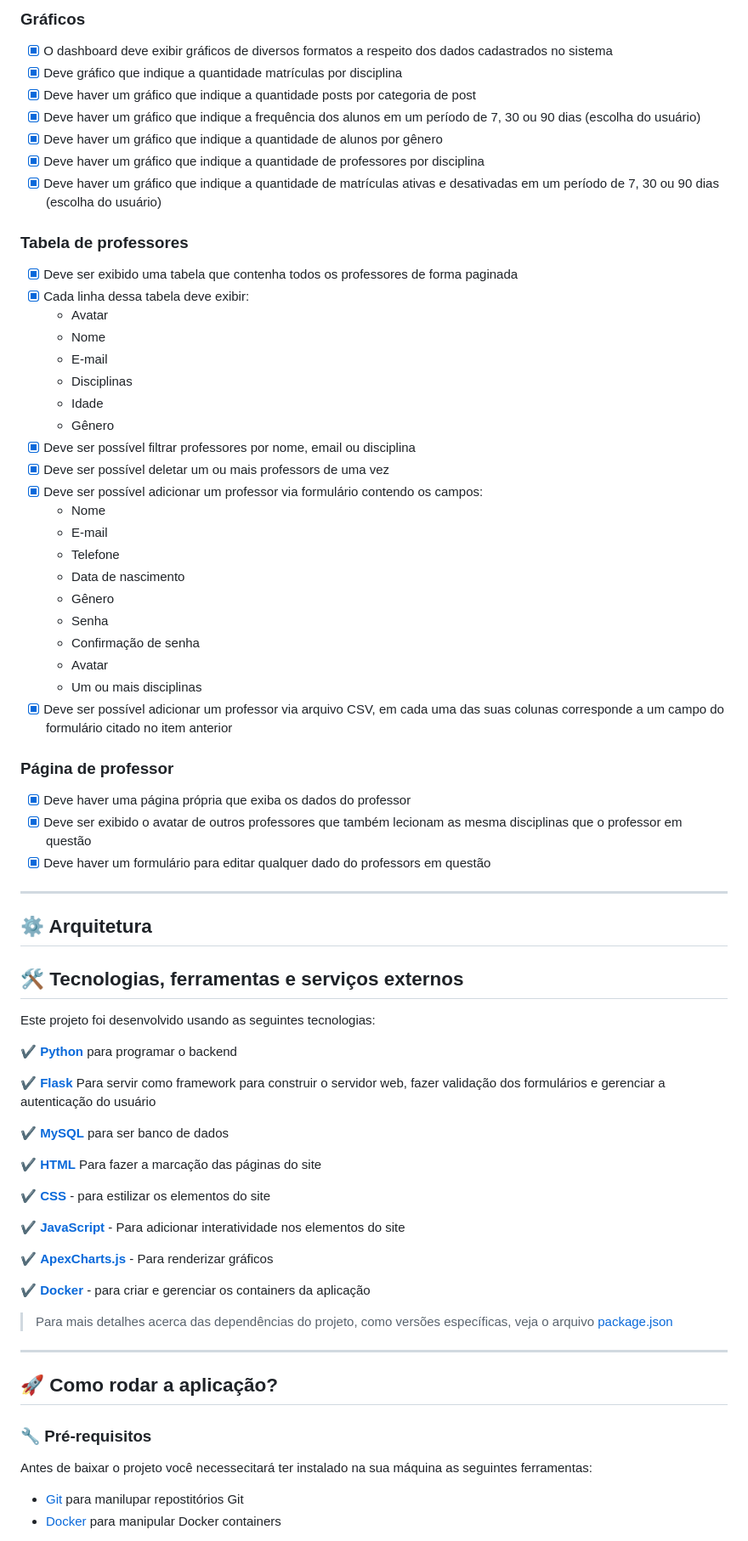
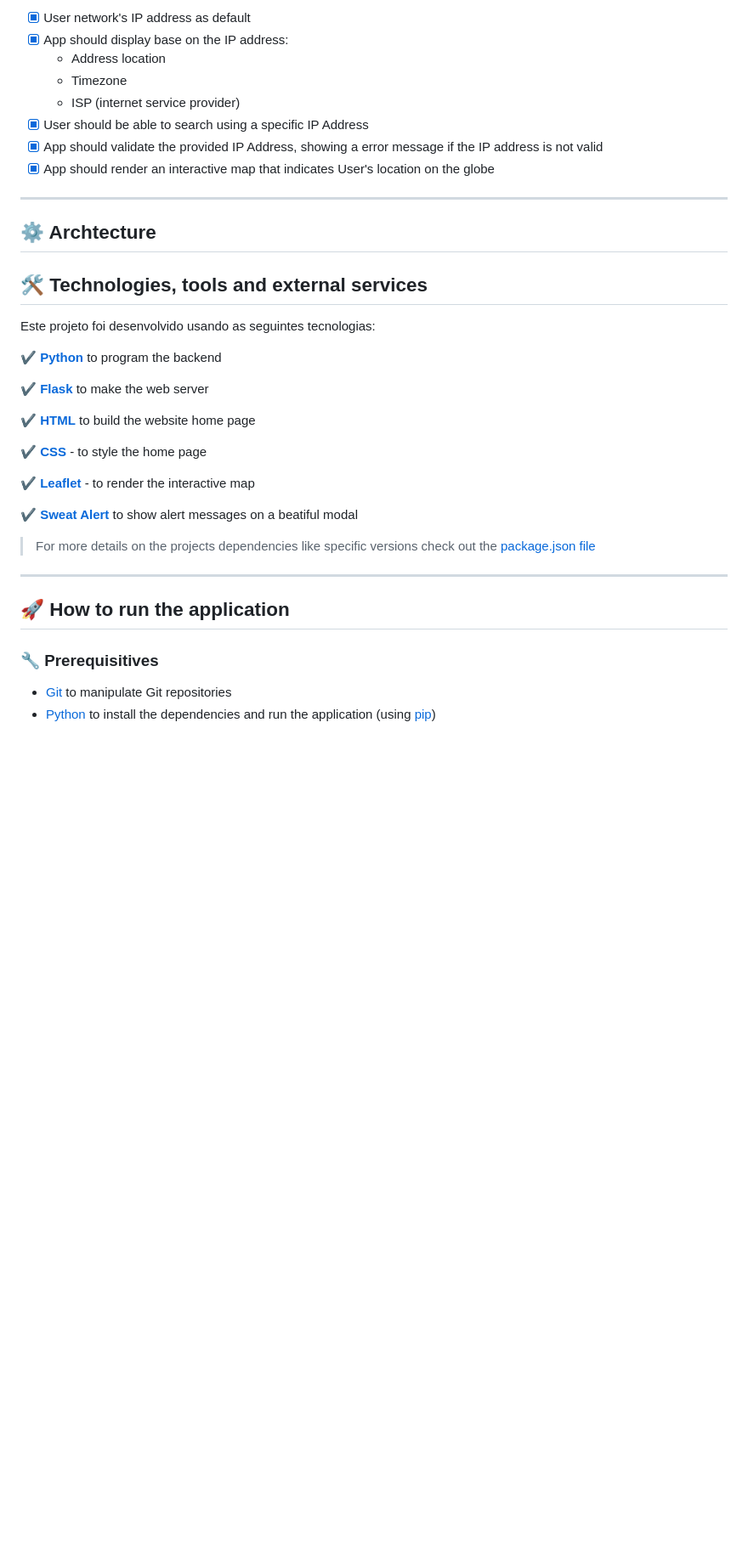
Before and after one commit to JohnPetros/ip-address-tracker, a Markdown page: README.md, the part around the change printed below. Shown: that part at 85% size. Drawn GitHub-style; blank space fills up the shorter version.

Commit message:
📚 docs: add readme

```diff
--- a/README.md
+++ b/README.md
@@ -82,76 +45,41 @@ The goal of developing this project was to learn how to create a VPN with [openv
-### Gráficos
-- [x] O dashboard deve exibir gráficos de diversos formatos a respeito dos dados cadastrados no sistema
-- [x] Deve gráfico que indique a quantidade matrículas por disciplina
-- [x] Deve haver um gráfico que indique a quantidade posts por categoria de post
-- [x] Deve haver um gráfico que indique a frequência dos alunos em um período de 7, 30 ou 90 dias (escolha do usuário)
-- [x] Deve haver um gráfico que indique a quantidade de alunos por gênero
-- [x] Deve haver um gráfico que indique a quantidade de professores por disciplina
-- [x] Deve haver um gráfico que indique a quantidade de matrículas ativas e desativadas em um período de 7, 30 ou 90 dias (escolha do usuário)
-
-### Tabela de professores
-
-- [x] Deve ser exibido uma tabela que contenha todos os professores de forma paginada
-- [x] Cada linha dessa tabela deve exibir:
-  - Avatar
-  - Nome
-  - E-mail
-  - Disciplinas
-  - Idade
-  - Gênero
-- [x] Deve ser possível filtrar professores por nome, email ou disciplina
-- [x] Deve ser possível deletar um ou mais professors de uma vez
-- [x] Deve ser possível adicionar um professor via formulário contendo os campos:
-  - Nome
-  - E-mail
-  - Telefone
-  - Data de nascimento
-  - Gênero
-  - Senha
-  - Confirmação de senha
-  - Avatar
-  - Um ou mais disciplinas
-- [x] Deve ser possível adicionar um professor via arquivo CSV, em cada uma das suas colunas corresponde a um campo do formulário citado no item anterior
-
-### Página de professor
-
-- [x] Deve haver uma página própria que exiba os dados do professor
-- [x] Deve ser exibido o avatar de outros professores que também lecionam as mesma disciplinas que o professor em questão
-- [x] Deve haver um formulário para editar qualquer dado do professors em questão
+- [x] User network's IP address as default
+- [x] App should display base on the IP address:
+  - Address location
+  - Timezone
+  - ISP (internet service provider)
+- [x] User should be able to search using a specific IP Address
+- [x] App should validate the provided IP Address, showing a error message if the IP address is not valid
+- [x] App should render an interactive map that indicates User's location on the globe
 
 ---
 
-## ⚙️ Arquitetura
+## ⚙️ Archtecture
 
-## 🛠️ Tecnologias, ferramentas e serviços externos
+## 🛠️ Technologies, tools and external services
 
 Este projeto foi desenvolvido usando as seguintes tecnologias:
 
-✔️ **[Python](https://www.python.org/)** para programar o backend
+✔️ **[Python](https://www.python.org/)** to program the backend
 
-✔️ **[Flask](https://flask.palletsprojects.com/en/3.0.x/)** Para servir como framework para construir o servidor web, fazer validação dos formulários e gerenciar a autenticação do usuário
+✔️ **[Flask](https://flask.palletsprojects.com/en/3.0.x/)** to make the web server
 
-✔️ **[MySQL](https://www.mysql.com/)** para ser banco de dados
+✔️ **[HTML](https://developer.mozilla.org/pt-BR/docs/Web/HTML)** to build the website home page
 
-✔️ **[HTML](https://developer.mozilla.org/pt-BR/docs/Web/HTML)** Para fazer a marcação das páginas do site
+✔️ **[CSS](https://developer.mozilla.org/pt-BR/docs/Web/CSS)** - to style the home page
 
-✔️ **[CSS](https://developer.mozilla.org/pt-BR/docs/Web/CSS)** - para estilizar os elementos do site
+✔️ **[Leaflet](https://developer.mozilla.org/pt-BR/docs/Web/JavaScript)** - to render the interactive map
 
-✔️ **[JavaScript](https://developer.mozilla.org/pt-BR/docs/Web/JavaScript)** - Para adicionar interatividade nos elementos do site
+✔️ **[Sweat Alert](https://sweetalert2.github.io/)** to show alert messages on a beatiful modal
 
-✔️ **[ApexCharts.js](https://apexcharts.com/)** - Para renderizar gráficos
-
-✔️ **[Docker](https://www.docker.com/)** - para criar e gerenciar os containers da aplicação
-
-> Para mais detalhes acerca das dependências do projeto, como versões específicas, veja o arquivo [package.json](https://github.com/JohnPetros/unipetros/blob/main/package.json)
+> For more details on the projects dependencies like specific versions check out the [package.json file](https://github.com/JohnPetros/ip-address-tracker/blob/main/package.json)
 
 ---
 
-## 🚀 Como rodar a aplicação?
+## 🚀 How to run the application
 
-### 🔧 Pré-requisitos
+### 🔧 Prerequisitives
 
-Antes de baixar o projeto você necessecitará ter instalado na sua máquina as seguintes ferramentas:
 
-- [Git](https://git-scm.com/) para manilupar repostitórios Git
-- [Docker](https://docs.docker.com/get-docker/) para manipular Docker containers
+- [Git](https://git-scm.com/) to manipulate Git repositories
+- [Python](https://www.python.org/) to install the dependencies and run the application (using [pip](https://www.w3schools.com/python/python_pip.asp))
 
```
Also changed, not shown: other parts of README.md (+38 -65 lines).
